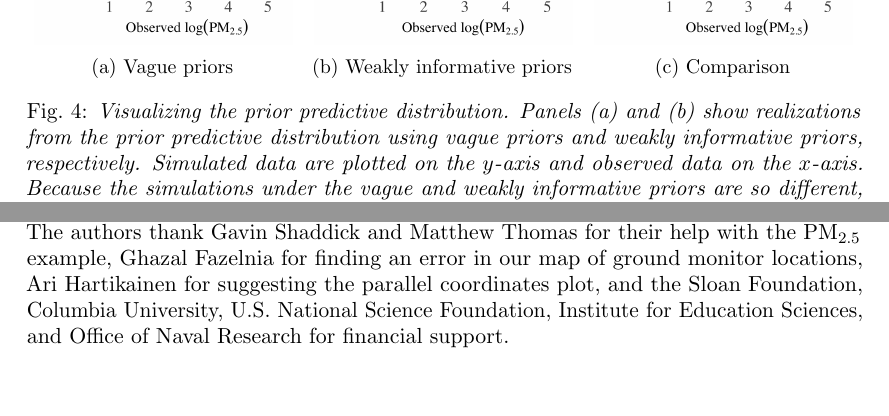
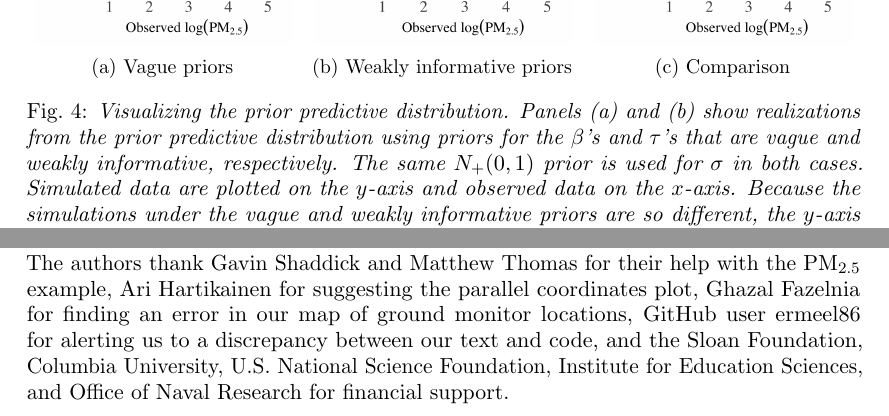
Before and after one commit to jgabry/bayes-vis-paper, a LaTeX document (bayes-vis.tex): two parts of pages 5 and 13 of 17, joined at a grey line, cut so that both start at the same text, the shorter picture padded with empty space. Compiled offline with pdfLaTeX; a missing font is replaced by an installed copy or a similar font.

Commit message:
Fix script to match text, regenerate plots, and thank ermeel86
Closes #1

```diff
--- a/bayes-vis.tex
+++ b/bayes-vis.tex
@@ -263,14 +263,15 @@ coefficients. Further calibration covariates can also be included.
 \label{fig:prior_pred_compare}
 \end{subfigure}
 
-\caption{\it Visualizing the prior predictive distribution. Panels (a) and (b)
-show realizations from the prior predictive distribution using vague priors and
-weakly informative priors, respectively. Simulated data are plotted on the
-$y$-axis and observed data on the $x$-axis. Because the simulations under the
-vague and weakly informative priors are so different, the $y$-axis scales used
-in panels (a) and (b) also differ dramatically. Panel (c) emphasizes the
-difference in the simulations by showing the red points from (a) and the black
-points from (b) plotted using the same $y$-axis.}
+\caption{\it Visualizing the prior predictive distribution.
+Panels (a) and (b) show realizations from the prior predictive distribution using
+priors for the $\beta$'s and $\tau$'s that are vague and weakly informative,
+respectively. The same $N_+(0,1)$ prior is used for $\sigma$ in both cases.
+Simulated data are plotted on the $y$-axis and observed data on the $x$-axis.
+Because the simulations under the vague and weakly informative priors are so different,
+the $y$-axis scales used in panels (a) and (b) also differ dramatically.
+Panel (c) emphasizes the difference in the simulations by showing the
+red points from (a) and the black points from (b) plotted using the same $y$-axis.}
 \label{fig:prior_pred}
 \end{figure}
 
@@ -737,11 +738,11 @@ concrete suggestions to make the practice of applied statistics more robust.
 \subsection*{Acknowledgements}
 
 The authors thank Gavin Shaddick and Matthew Thomas for their help with the \PM\
-example, Ghazal Fazelnia for finding an error in our map of ground monitor
-locations,  Ari Hartikainen for suggesting the parallel coordinates plot,
+example, Ari Hartikainen for suggesting the parallel coordinates plot,
+Ghazal Fazelnia for finding an error in our map of ground monitor locations,
+GitHub user ermeel86 for alerting us to a discrepancy between our text and code,
 and the Sloan Foundation, Columbia University, U.S. National Science Foundation,
-Institute for Education Sciences, and Office of Naval Research for financial
-support.
+Institute for Education Sciences, and Office of Naval Research for financial support.
 
 
 \bibliographystyle{chicago}
```
Also changed, not shown: plots/prior_pred_compare.png, plots/prior_pred_wip.png, bayes-vis.tex (6 more changed lines), 2 other files.
